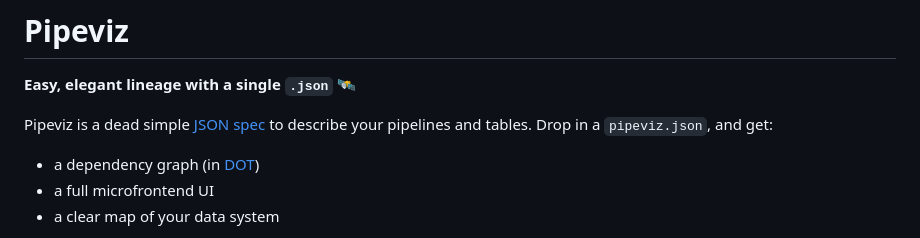
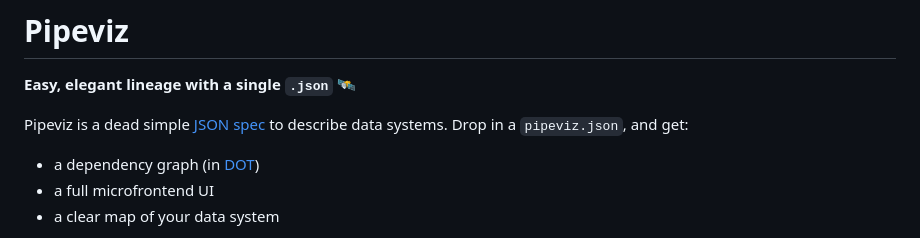
Before and after one commit to mattlianje/pipeviz, a Markdown page: README.md, the part around the change. GitHub-like rendering.

```diff
--- a/README.md
+++ b/README.md
@@ -5,7 +5,7 @@
 # Pipeviz
 **Easy, elegant lineage with a single `.json` 🛰️**
 
-Pipeviz is a dead simple [JSON spec](spec.md) to describe your pipelines and tables. Drop in a `pipeviz.json`, and get:
+Pipeviz is a dead simple [JSON spec](spec.md) to describe data systems. Drop in a `pipeviz.json`, and get:
 
 - a dependency graph (in [DOT](https://graphviz.org/doc/info/lang.html))
 - a full microfrontend UI
```
